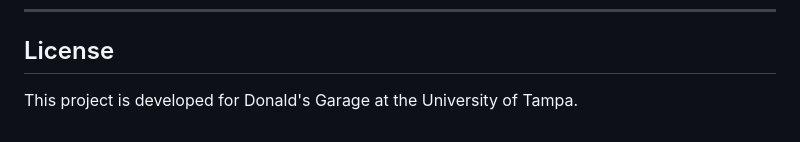
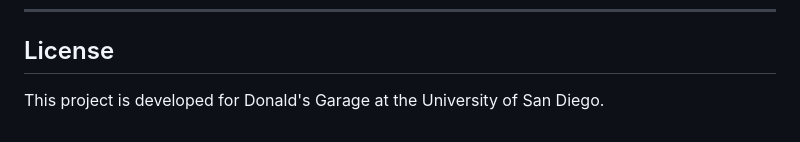
Before and after one commit to chxjames/DGSpace-Project, a Markdown page: README.md, the part around the change. GitHub-like rendering.

Commit message:
rewrite readme

```diff
--- a/README.md
+++ b/README.md
@@ -385,4 +385,4 @@ SERVICE_ACCOUNT_JSON_PATH=backend/service_account.json
 
 ## License
 
-This project is developed for Donald's Garage at the University of Tampa.
+This project is developed for Donald's Garage at the University of San Diego.
```
